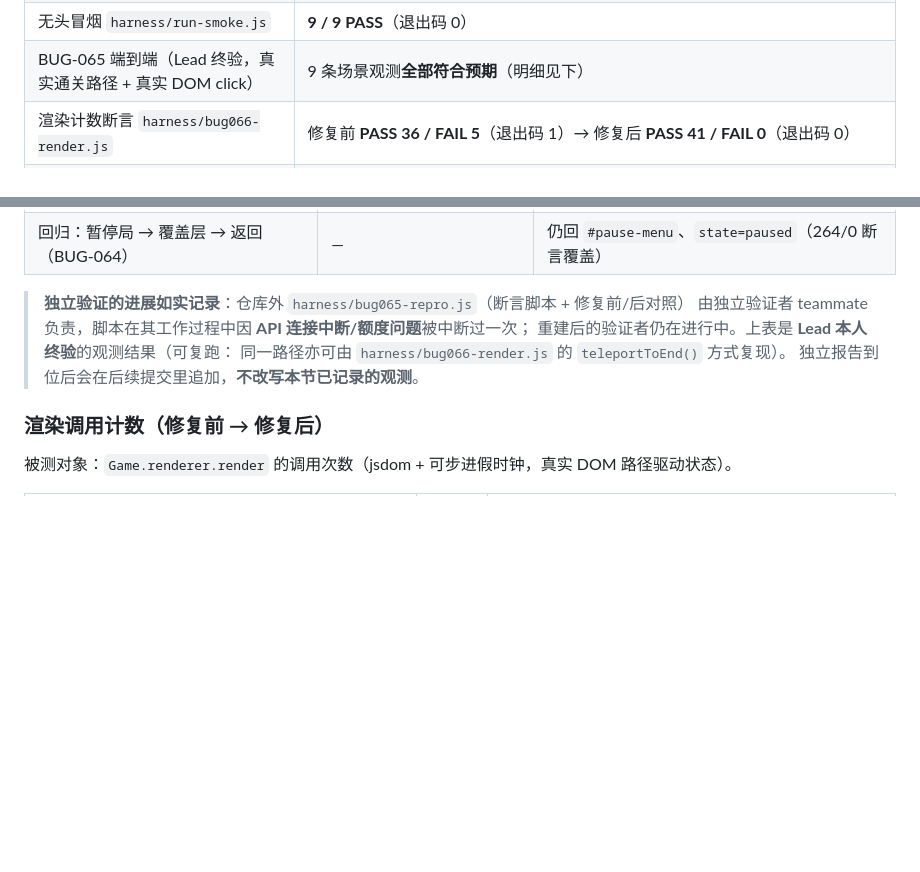
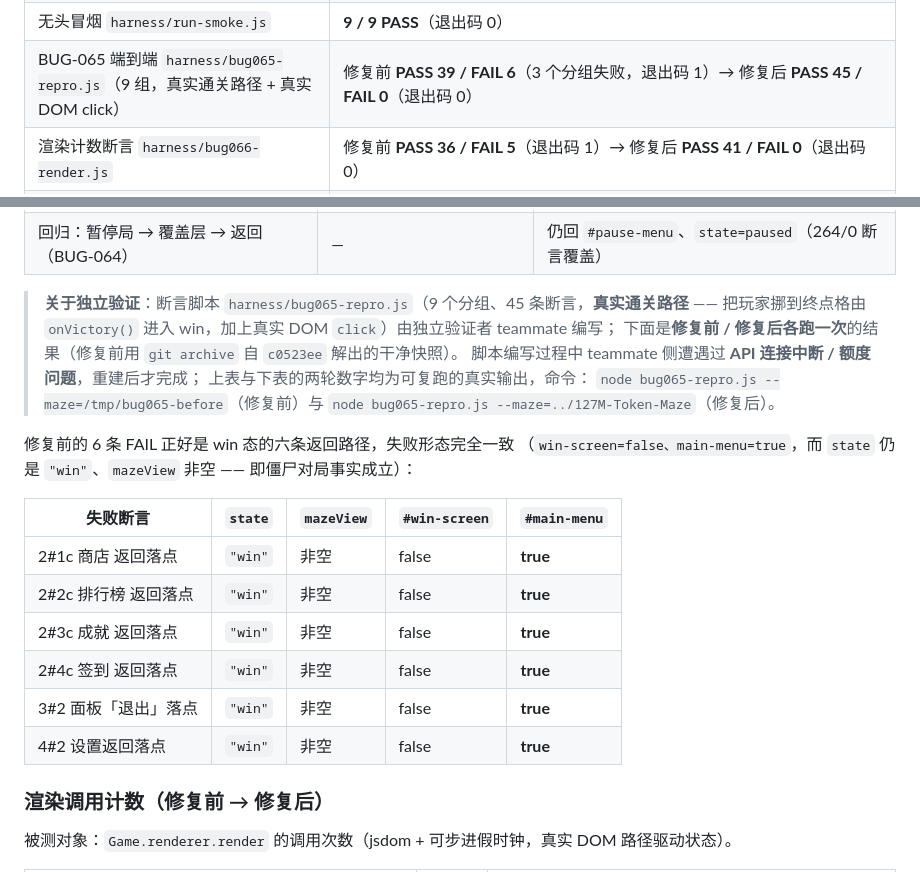
Before and after one commit to ddtftx1/127M-Token-Maze, a Markdown page: BUG/BUG(2026.11.14).md, 2 parts joined by grey strips. GitHub-like rendering; blank space fills up the shorter version.

Commit message:
补记 BUG-065 的端到端验证数字（追加提交，不改写已发布修订）
发布提交 4270fad（标签 2026-11-14）里 BUG-065 的验证一节写的是 Lead 终验观测；
独立验证者编写的断言脚本 harness/bug065-repro.js（9 组 45 条，真实通关路径 + 真实 DOM click）
现已跑通两轮对照，故把数字补进记录：

- 修复前（git archive 自 c0523ee 的干净快照）：PASS 39 / FAIL 6，退出码 1 ——
  6 条 FAIL 正好是 win 态的六条返回路径（商店 / 排行榜 / 成就 / 签到 / 面板退出 / 设置），
  形态一致：win-screen=false、main-menu=true，而 state 仍是 "win"、mazeView 非空（僵尸对局成立）。
- 修复后（4270fad）：PASS 45 / FAIL 0，退出码 0。

改动：BUG/BUG(2026.11.14).md 的「验证汇总」（换成 39/6 → 45/0，并附修复前 FAIL 明细表与复跑命令）、
CHANGELOG.md 的验证小节（补上同样的数字）。
代码零改动；标签 2026-11-14 仍指向发布提交 4270fad（不移动标签、不 force-push）。

```diff
--- a/BUG/BUG(2026.11.14).md
+++ b/BUG/BUG(2026.11.14).md
@@ -216,7 +216,7 @@ BUG-056（设置一条）、BUG-064（四条覆盖层）、本条（win 态三
 | `node --check`（14 个 JS） | **14 / 14 通过** |
 | ES5 约束扫描（注释剔除后 12 类模式） | **0 命中** |
 | 无头冒烟 `harness/run-smoke.js` | **9 / 9 PASS**（退出码 0） |
-| BUG-065 端到端（Lead 终验，真实通关路径 + 真实 DOM click） | 9 条场景观测**全部符合预期**（明细见下） |
+| BUG-065 端到端 `harness/bug065-repro.js`（9 组，真实通关路径 + 真实 DOM click） | 修复前 **PASS 39 / FAIL 6**（3 个分组失败，退出码 1）→ 修复后 **PASS 45 / FAIL 0**（退出码 0） |
 | 渲染计数断言 `harness/bug066-render.js` | 修复前 **PASS 36 / FAIL 5**（退出码 1）→ 修复后 **PASS 41 / FAIL 0**（退出码 0） |
 | BUG-064 回归 `harness/bug064-repro.js` | **264 PASS / 0 FAIL**（无回退） |
 | CSS 结构自查 | 括号闭合、cssom 解析 430 条规则成功、选择器集合仅 3 处预期变化、`backdrop-filter` 规则数 8→8（`.screen` 换成 `.screen::before`）、`!important` 声明数 25→25 |
@@ -240,11 +240,25 @@ BUG-056（设置一条）、BUG-064（四条覆盖层）、本条（win 态三
 | 回归：主菜单 → 商店 → 返回 | `{main-menu}`、`menu` | **`{main-menu}`、`menu`**（未回退） |
 | 回归：暂停局 → 覆盖层 → 返回（BUG-064） | — | 仍回 `#pause-menu`、`state=paused`（264/0 断言覆盖） |
 
-> **独立验证的进展如实记录**：仓库外 `harness/bug065-repro.js`（断言脚本 + 修复前/后对照）
-> 由独立验证者 teammate 负责，脚本在其工作过程中因 **API 连接中断/额度问题**被中断过一次；
-> 重建后的验证者仍在进行中。上表是 **Lead 本人终验**的观测结果（可复跑：
-> 同一路径亦可由 `harness/bug066-render.js` 的 `teleportToEnd()` 方式复现）。
-> 独立报告到位后会在后续提交里追加，**不改写本节已记录的观测**。
+> **关于独立验证**：断言脚本 `harness/bug065-repro.js`（9 个分组、45 条断言，**真实通关路径** ——
+> 把玩家挪到终点格由 `onVictory()` 进入 win，加上真实 DOM `click`）由独立验证者 teammate 编写；
+> 下面是**修复前 / 修复后各跑一次**的结果（修复前用 `git archive` 自 `c0523ee` 解出的干净快照）。
+> 脚本编写过程中 teammate 侧遭遇过 **API 连接中断 / 额度问题**，重建后才完成；
+> 上表与下表的两轮数字均为可复跑的真实输出，命令：
+> `node bug065-repro.js --maze=/tmp/bug065-before`（修复前）与
+> `node bug065-repro.js --maze=../127M-Token-Maze`（修复后）。
+
+修复前的 6 条 FAIL 正好是 win 态的六条返回路径，失败形态完全一致
+（`win-screen=false、main-menu=true`，而 `state` 仍是 `"win"`、`mazeView` 非空 —— 即僵尸对局事实成立）：
+
+| 失败断言 | `state` | `mazeView` | `#win-screen` | `#main-menu` |
+|---|---|---|---|---|
+| 2#1c 商店 返回落点 | `"win"` | 非空 | false | **true** |
+| 2#2c 排行榜 返回落点 | `"win"` | 非空 | false | **true** |
+| 2#3c 成就 返回落点 | `"win"` | 非空 | false | **true** |
+| 2#4c 签到 返回落点 | `"win"` | 非空 | false | **true** |
+| 3#2 面板「退出」落点 | `"win"` | 非空 | false | **true** |
+| 4#2 设置返回落点 | `"win"` | 非空 | false | **true** |
 
 ### 渲染调用计数（修复前 → 修复后）
 
```
Also changed, not shown: CHANGELOG.md (+5 -5 lines).
